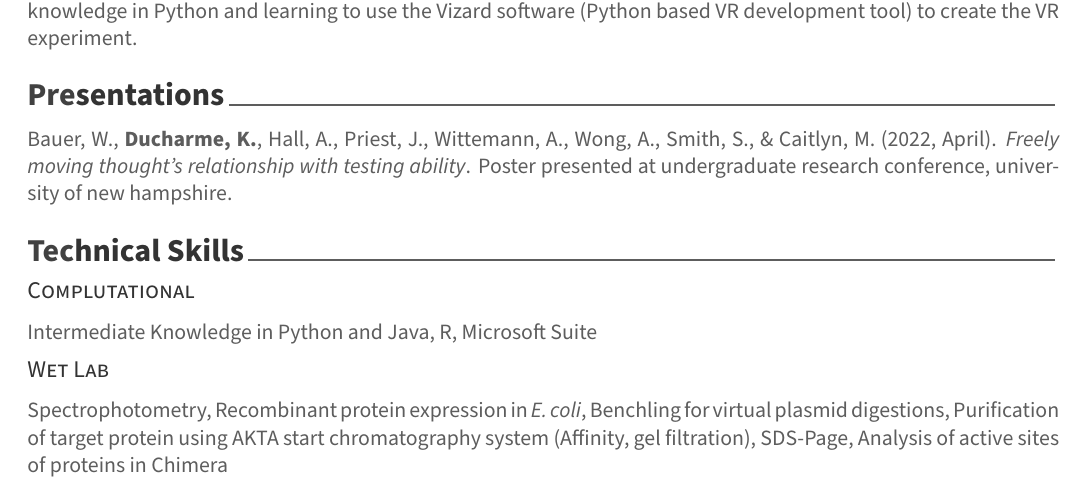
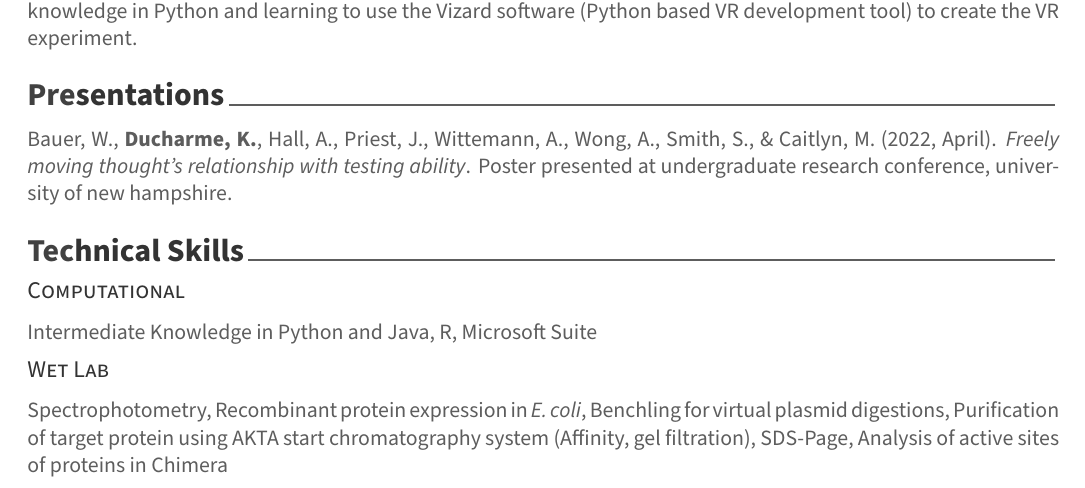
Before and after one commit to Kale-23/CV, an R Markdown document (CV2.Rmd): part of the page, cut so that both start at the same text. The pictures show the output file CV2.pdf that the author committed with the source.

Commit message:
fixed wording under technical skills

```diff
--- a/CV2.Rmd
+++ b/CV2.Rmd
@@ -99,7 +99,7 @@ bibliography_entries("presentations.bib")
 
 # Technical Skills
 
-## Complutational
+## Computational
 Intermediate Knowledge in Python and Java, R, Microsoft Suite
 
 ## Wet Lab
```
Also changed, not shown: CV2.pdf.
